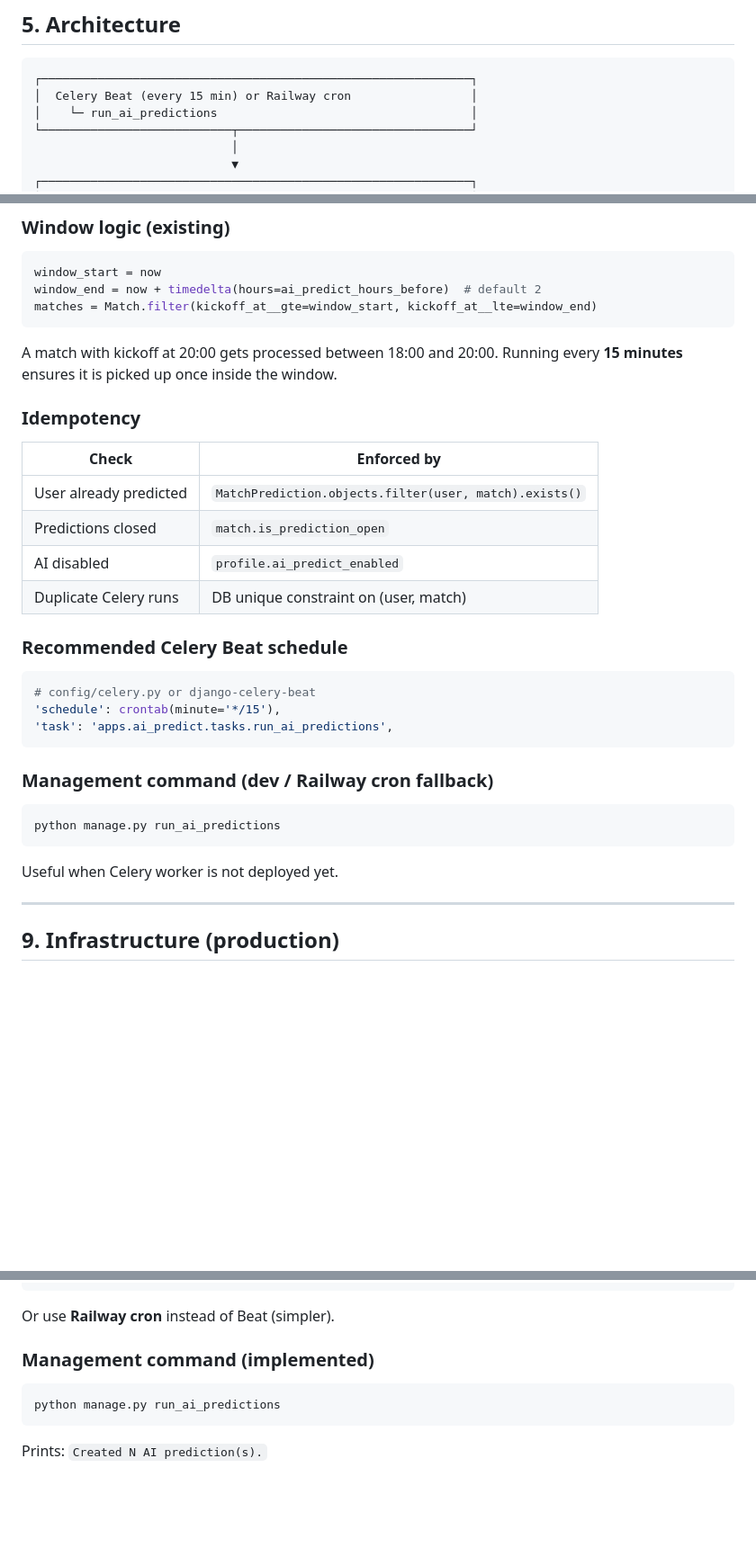
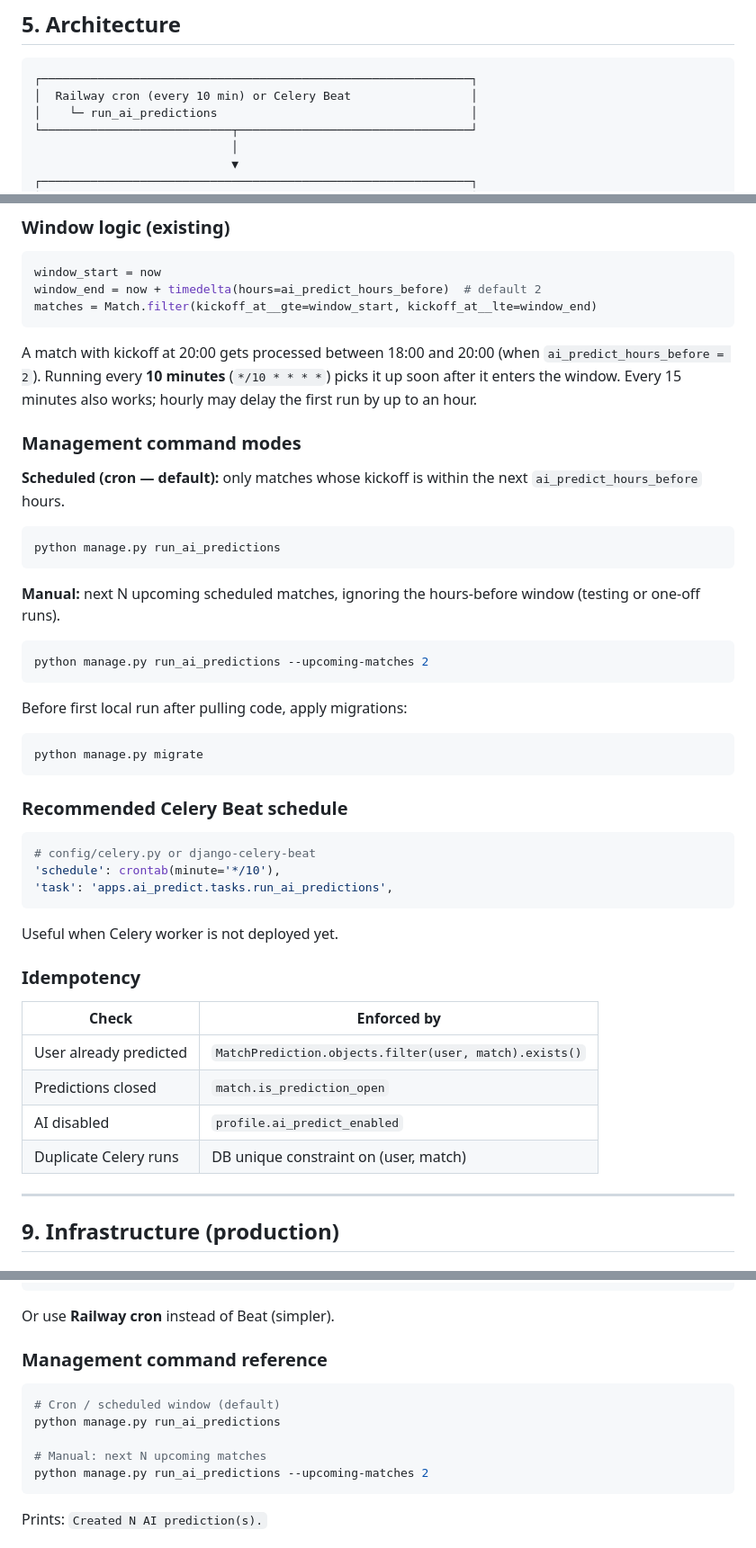
Before and after one commit to abhilash1985/PredictionGame, a Markdown page: docs/AI-PREDICT.md, 3 parts joined by grey strips. Shown at 90% size. Rendered like a GitHub page; blank space fills up the shorter version.

````diff
--- a/docs/AI-PREDICT.md
+++ b/docs/AI-PREDICT.md
@@ -162,7 +162,7 @@ For v1, build rich context from **your seeded WC 2026 data** plus finished match
 
 ```text
 ┌─────────────────────────────────────────────────────────────┐
-│  Celery Beat (every 15 min) or Railway cron                 │
+│  Railway cron (every 10 min) or Celery Beat                 │
 │    └─ run_ai_predictions                                    │
 └───────────────────────────┬─────────────────────────────────┘
                             │
@@ -343,7 +343,37 @@ window_end = now + timedelta(hours=ai_predict_hours_before)  # default 2
 matches = Match.filter(kickoff_at__gte=window_start, kickoff_at__lte=window_end)
 ```
 
-A match with kickoff at 20:00 gets processed between 18:00 and 20:00. Running every **15 minutes** ensures it is picked up once inside the window.
+A match with kickoff at 20:00 gets processed between 18:00 and 20:00 (when `ai_predict_hours_before = 2`). Running every **10 minutes** (`*/10 * * * *`) picks it up soon after it enters the window. Every 15 minutes also works; hourly may delay the first run by up to an hour.
+
+### Management command modes
+
+**Scheduled (cron — default):** only matches whose kickoff is within the next `ai_predict_hours_before` hours.
+
+```bash
+python manage.py run_ai_predictions
+```
+
+**Manual:** next N upcoming scheduled matches, ignoring the hours-before window (testing or one-off runs).
+
+```bash
+python manage.py run_ai_predictions --upcoming-matches 2
+```
+
+Before first local run after pulling code, apply migrations:
+
+```bash
+python manage.py migrate
+```
+
+### Recommended Celery Beat schedule
+
+```python
+# config/celery.py or django-celery-beat
+'schedule': crontab(minute='*/10'),
+'task': 'apps.ai_predict.tasks.run_ai_predictions',
+```
+
+Useful when Celery worker is not deployed yet.
 
 ### Idempotency
 
@@ -353,22 +383,6 @@ A match with kickoff at 20:00 gets processed between 18:00 and 20:00. Running ev
 | Predictions closed | `match.is_prediction_open` |
 | AI disabled | `profile.ai_predict_enabled` |
 | Duplicate Celery runs | DB unique constraint on (user, match) |
-
-### Recommended Celery Beat schedule
-
-```python
-# config/celery.py or django-celery-beat
-'schedule': crontab(minute='*/15'),
-'task': 'apps.ai_predict.tasks.run_ai_predictions',
-```
-
-### Management command (dev / Railway cron fallback)
-
-```bash
-python manage.py run_ai_predictions
-```
-
-Useful when Celery worker is not deployed yet.
 
 ---
 
@@ -462,10 +525,14 @@ beat: celery -A config beat -l info
 
 Or use **Railway cron** instead of Beat (simpler).
 
-### Management command (implemented)
+### Management command reference
 
 ```bash
+# Cron / scheduled window (default)
 python manage.py run_ai_predictions
+
+# Manual: next N upcoming matches
+python manage.py run_ai_predictions --upcoming-matches 2
 ```
 
 Prints: `Created N AI prediction(s).`
````
Also changed, not shown: other parts of docs/AI-PREDICT.md (+56 -7 lines), README.md (+21 -2 lines).
